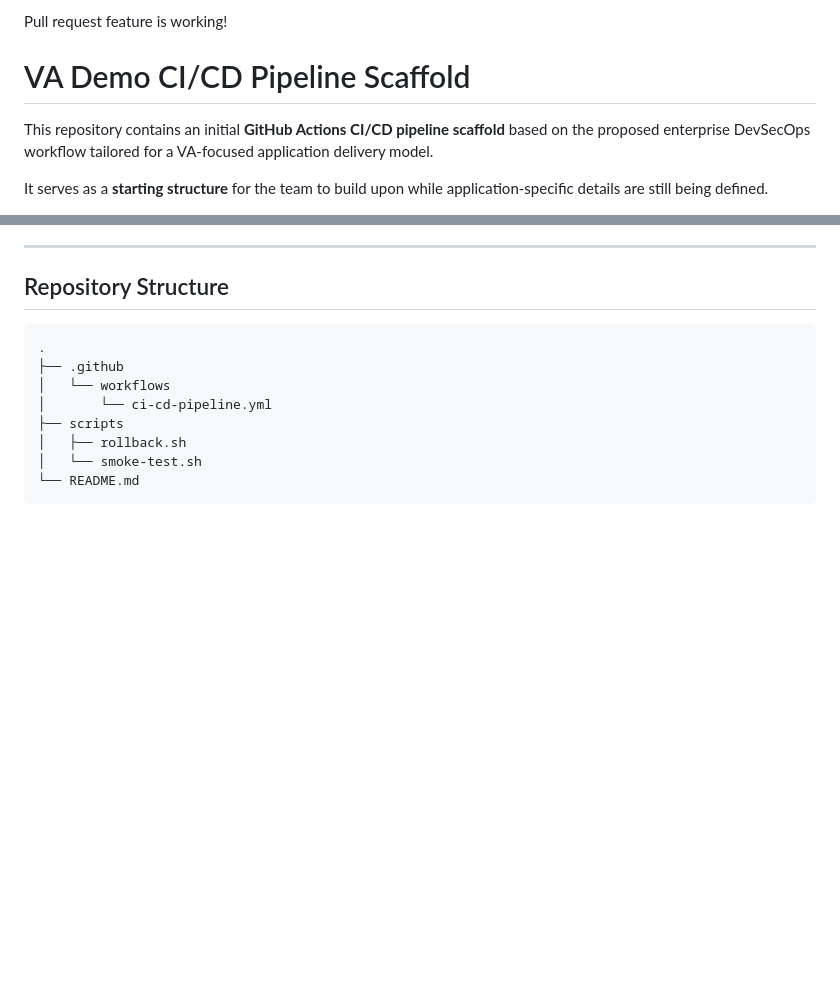
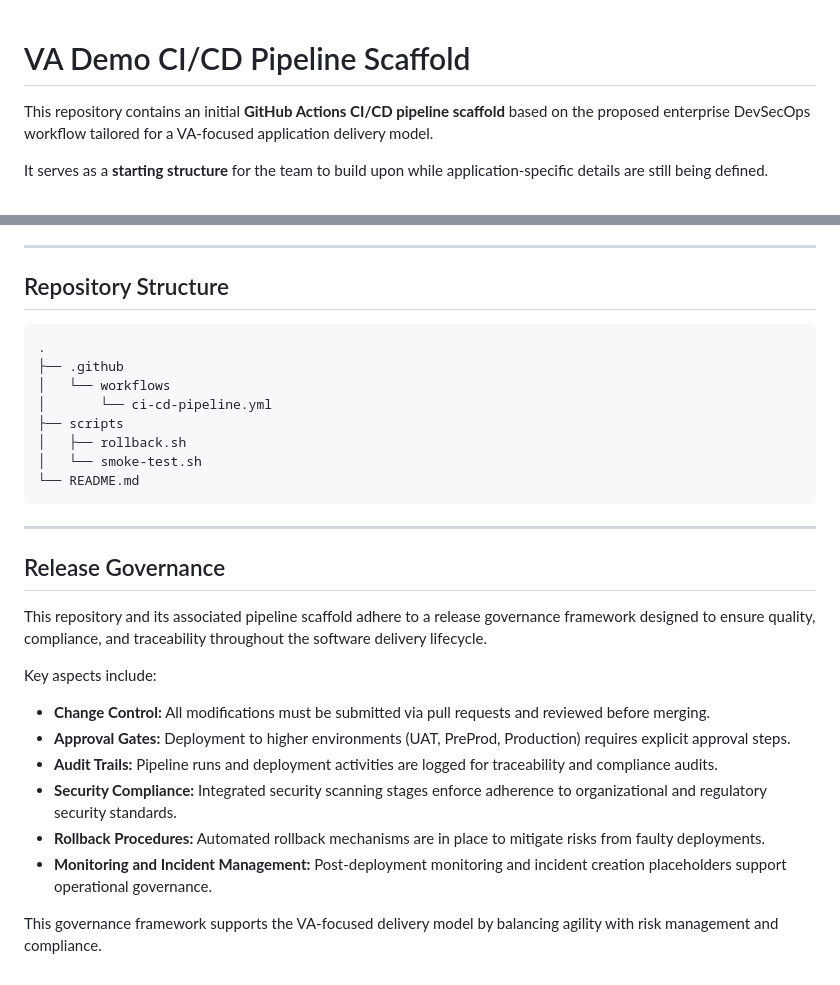
Before and after one commit to masonkeagy/va-demo-pipeline, a Markdown page: README.md, 2 parts joined by grey strips. Drawn GitHub-style; blank space fills up the shorter version.

Commit message:
Add Release Governance section to README

````diff
--- a/README.md
+++ b/README.md
@@ -1,5 +1,3 @@
-Pull request feature is working!
-
 # VA Demo CI/CD Pipeline Scaffold
 
 This repository contains an initial **GitHub Actions CI/CD pipeline scaffold** based on the proposed enterprise DevSecOps workflow tailored for a VA-focused application delivery model.
@@ -159,3 +157,20 @@ Users can seamlessly switch between these modes within the chat interface, enhan
 │   └── smoke-test.sh
 └── README.md
 ```
+
+---
+
+## Release Governance
+
+This repository and its associated pipeline scaffold adhere to a release governance framework designed to ensure quality, compliance, and traceability throughout the software delivery lifecycle.
+
+Key aspects include:
+
+- **Change Control:** All modifications must be submitted via pull requests and reviewed before merging.
+- **Approval Gates:** Deployment to higher environments (UAT, PreProd, Production) requires explicit approval steps.
+- **Audit Trails:** Pipeline runs and deployment activities are logged for traceability and compliance audits.
+- **Security Compliance:** Integrated security scanning stages enforce adherence to organizational and regulatory security standards.
+- **Rollback Procedures:** Automated rollback mechanisms are in place to mitigate risks from faulty deployments.
+- **Monitoring and Incident Management:** Post-deployment monitoring and incident creation placeholders support operational governance.
+
+This governance framework supports the VA-focused delivery model by balancing agility with risk management and compliance.
````
